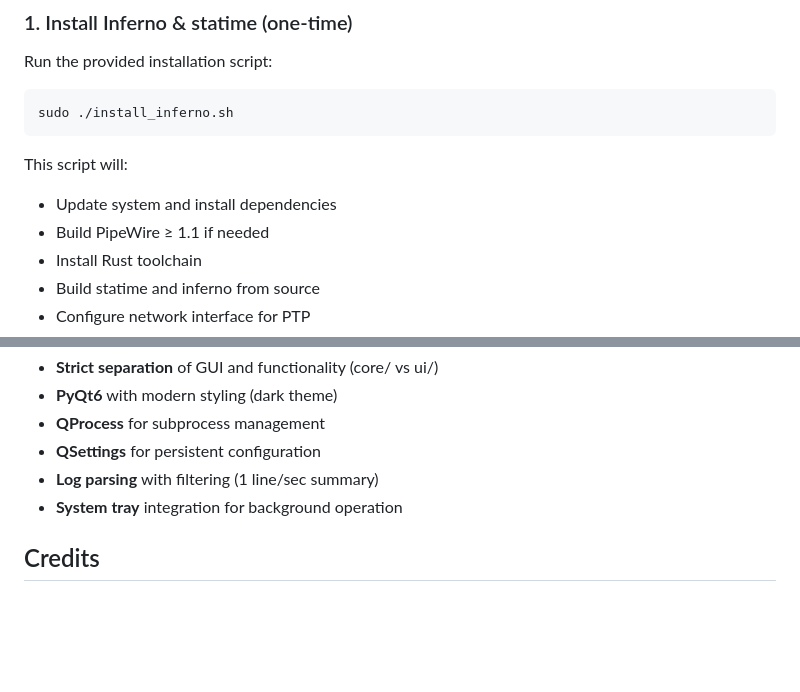
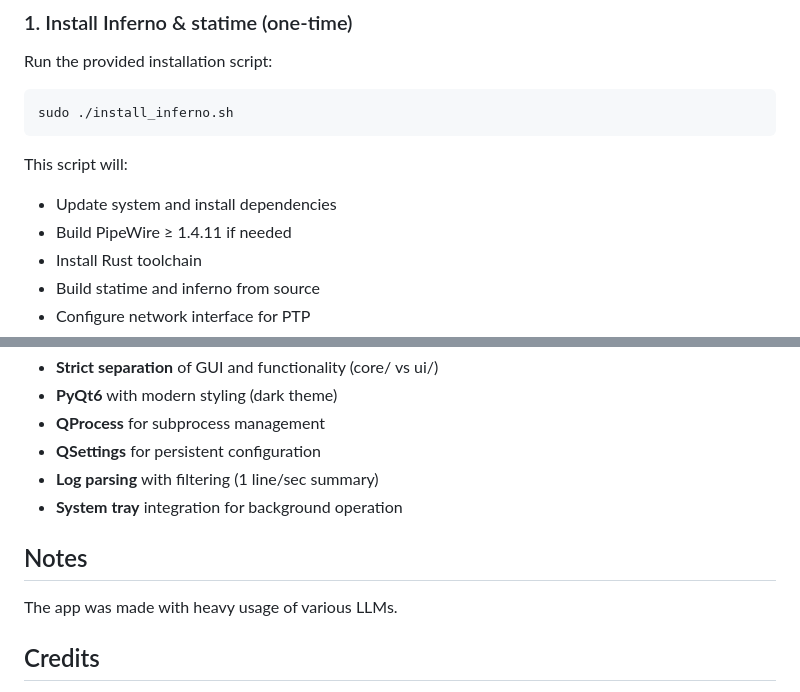
Before and after one commit to jayxcfgj/inferno-gui, a Markdown page: README.md, 2 parts joined by grey strips. GitHub-like rendering; blank space fills up the shorter version.

```diff
--- a/README.md
+++ b/README.md
@@ -48,7 +51,7 @@ sudo ./install_inferno.sh
 
 This script will:
 - Update system and install dependencies
-- Build PipeWire ≥ 1.1 if needed
+- Build PipeWire ≥ 1.4.11 if needed
 - Install Rust toolchain
 - Build statime and inferno from source
 - Configure network interface for PTP
@@ -121,6 +124,9 @@ Following the **Sync67** design principles:
 - **Log parsing** with filtering (1 line/sec summary)
 - **System tray** integration for background operation
 
+## Notes
+The app was made with heavy usage of various LLMs.
+
 ## Credits
 
 - **Inferno & statime**: by [teodly](https://github.com/teodly) – the core audio/PTP implementation
```
Also changed, not shown: other parts of README.md (+5 -2 lines), assets/inferno-gui-main.png (added), assets/inferno-gui-settings-tab.png (added), assets/installer.png (added), 2 other files.
